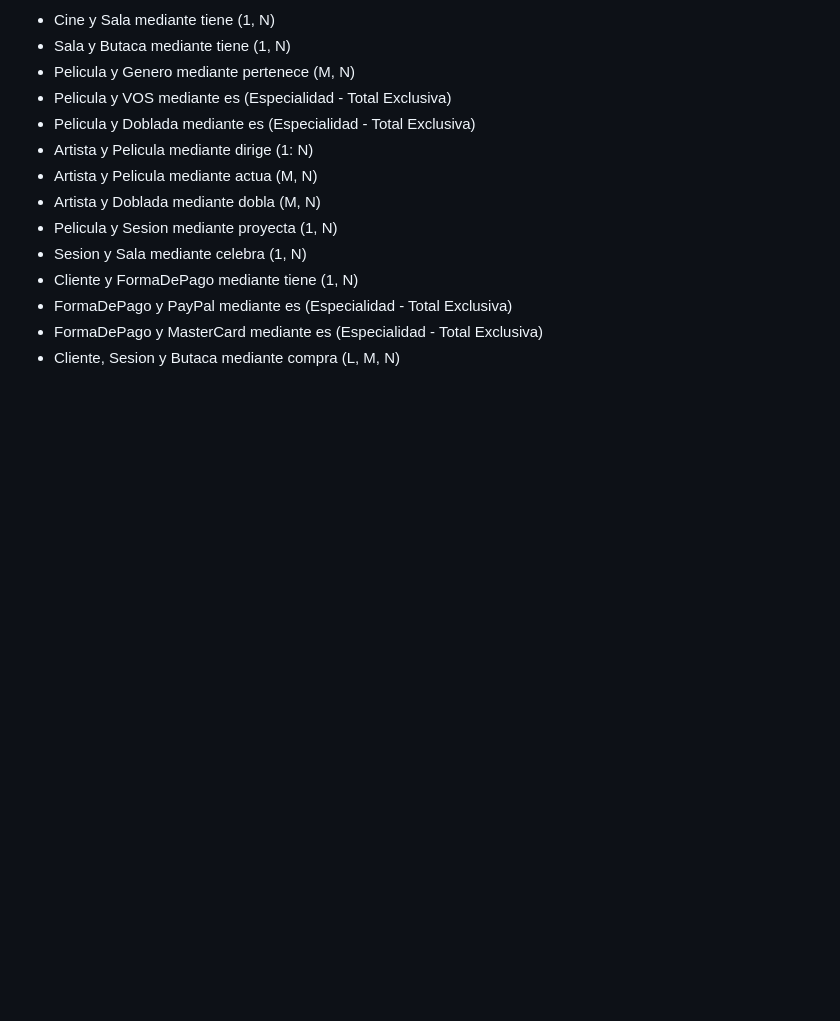
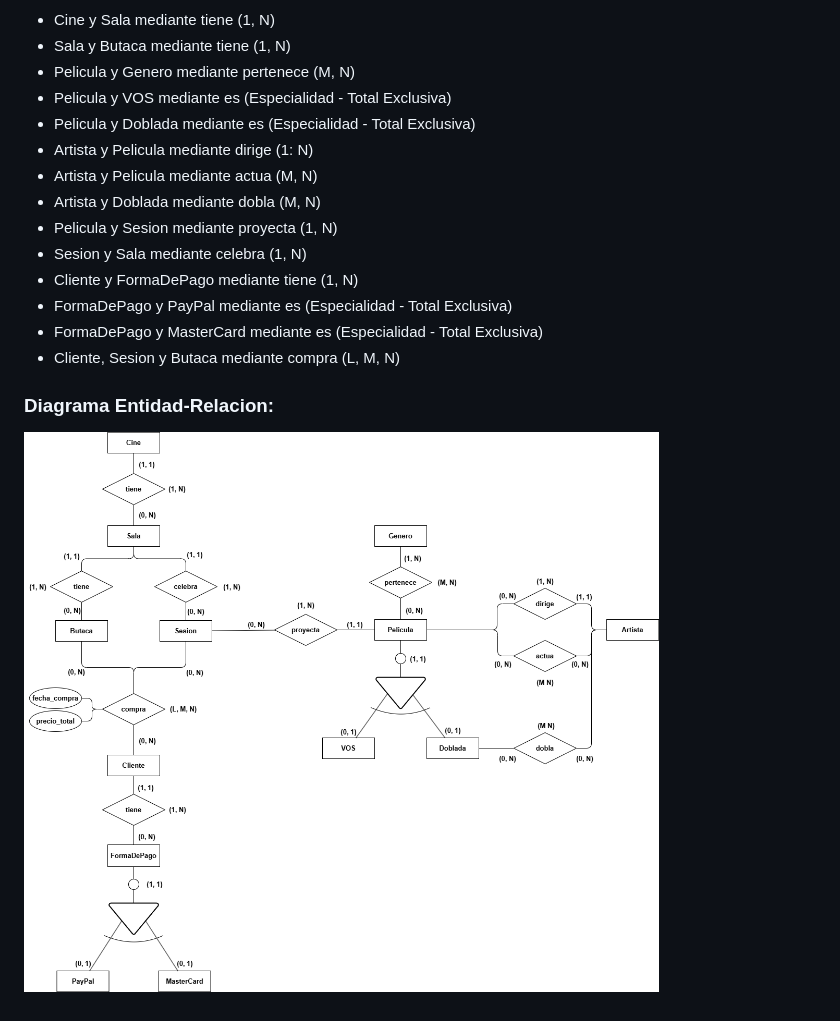
Before and after one commit to juanmiraaaa/ProyectoIntermodular, a Markdown page: Documentos/Diseño_BBDD.md, the part around the change. Drawn GitHub-style; pictures changed too: Documentos/images/Diagrama-ER.png (added); blank space fills up the shorter version.

Commit message:
docs: create images folder and move the ER diagram into it. Add the ER diagram into Diseño_BBDD.md

```diff
--- a/Documentos/Diseño_BBDD.md
+++ b/Documentos/Diseño_BBDD.md
@@ -103,3 +103,7 @@ Un cliente puede comprar muchas butacas para la misma sesion, una misma butaca p
 - FormaDePago y PayPal mediante es (Especialidad - Total Exclusiva)
 - FormaDePago y MasterCard mediante es (Especialidad - Total Exclusiva)
 - Cliente, Sesion y Butaca mediante compra (L, M, N)
+
+### Diagrama Entidad-Relacion:
+
+![Diagrama ER](images/Diagrama-ER.png)
```
